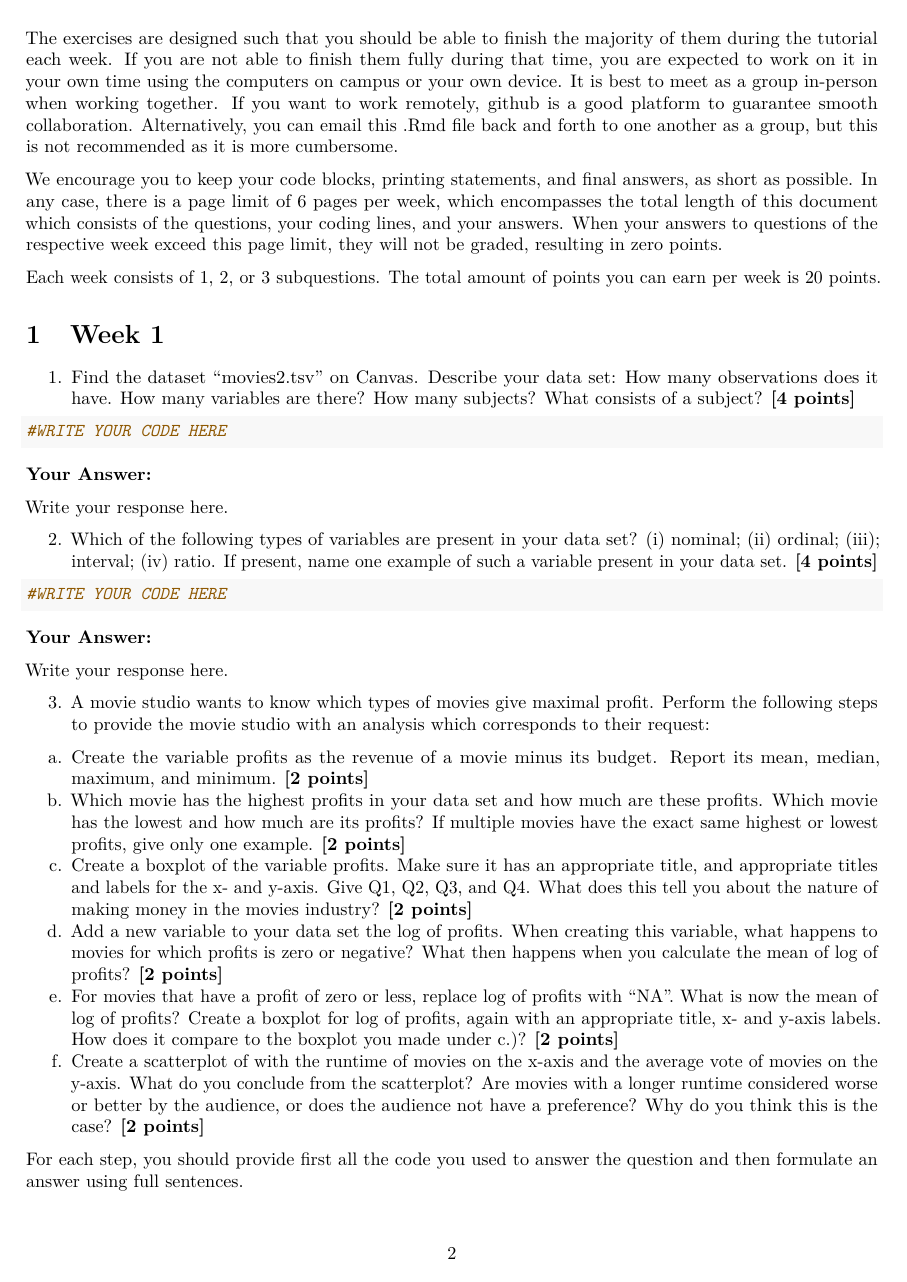
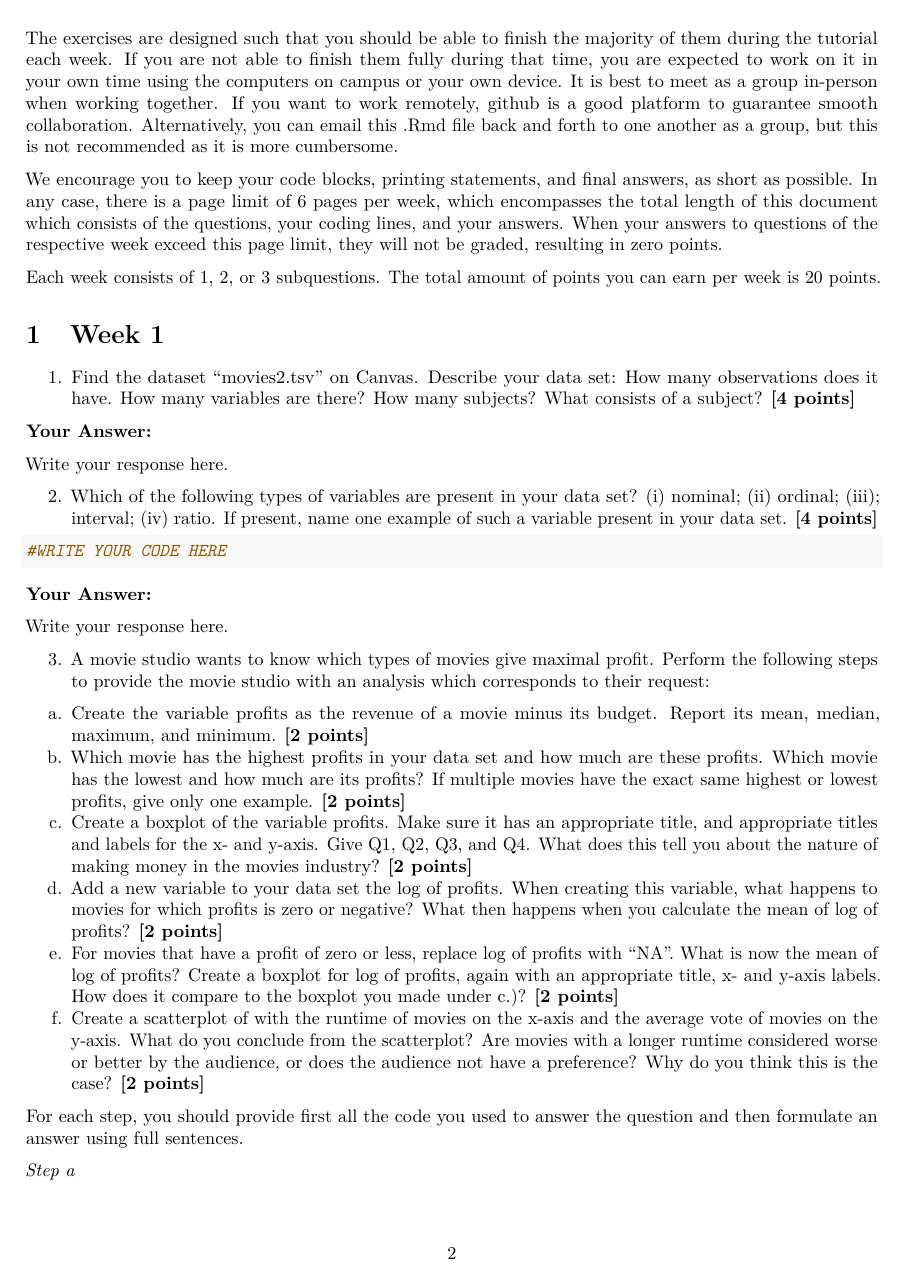
Before and after one commit to catherinamikhail/Assignment-Group-8-QRMII-R, an R Markdown document (Assigment Group 8 QRM II/Assignment5 (1).Rmd): page 2 of 10. Rendered offline with R 4.5, knitr and Pandoc, then LaTeX, with nearby package versions.

Commit message:
Update Assignment5 (1).Rmd

````diff
--- a/Assigment Group 8 QRM II/Assignment5 (1).Rmd
+++ b/Assigment Group 8 QRM II/Assignment5 (1).Rmd
@@ -63,7 +63,7 @@ Each week consists of 1, 2, or 3 subquestions. The total amount of points you ca
 1.  Find the dataset “movies2.tsv” on Canvas. Describe your data set: How many observations does it have. How many variables are there? How many subjects? What consists of a subject? \textbf{[4 points]}
 
 ```{r}
-#WRITE YOUR CODE HERE
+
 ```
 
 **Your Answer:**
````
